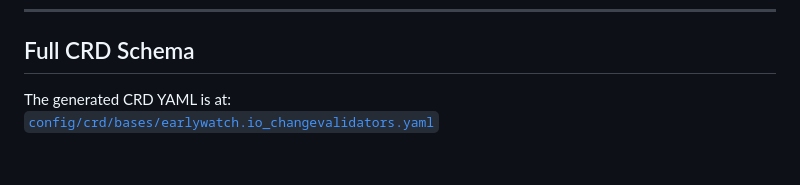
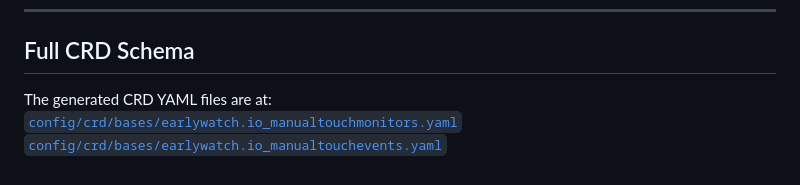
Before and after one commit to brendandburns/early-watch, a Markdown page: docs/custom-resources/manual-touch-monitor.md, the part around the change. Rendered like a GitHub page.

Commit message:
Update docs/custom-resources/manual-touch-monitor.md
Co-authored-by: Copilot <175728472+Copilot@users.noreply.github.com>

```diff
--- a/docs/custom-resources/manual-touch-monitor.md
+++ b/docs/custom-resources/manual-touch-monitor.md
@@ -116,5 +116,6 @@ Key fields:
 
 ## Full CRD Schema
 
-The generated CRD YAML is at:
-[`config/crd/bases/earlywatch.io_changevalidators.yaml`](../../config/crd/bases/earlywatch.io_changevalidators.yaml)
+The generated CRD YAML files are at:
+[`config/crd/bases/earlywatch.io_manualtouchmonitors.yaml`](../../config/crd/bases/earlywatch.io_manualtouchmonitors.yaml)
+[`config/crd/bases/earlywatch.io_manualtouchevents.yaml`](../../config/crd/bases/earlywatch.io_manualtouchevents.yaml)
```
